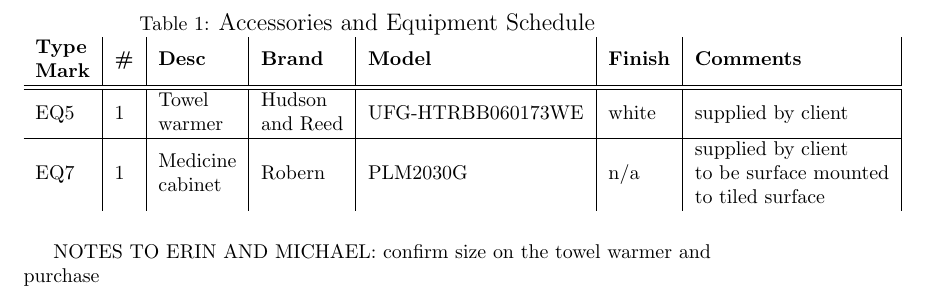
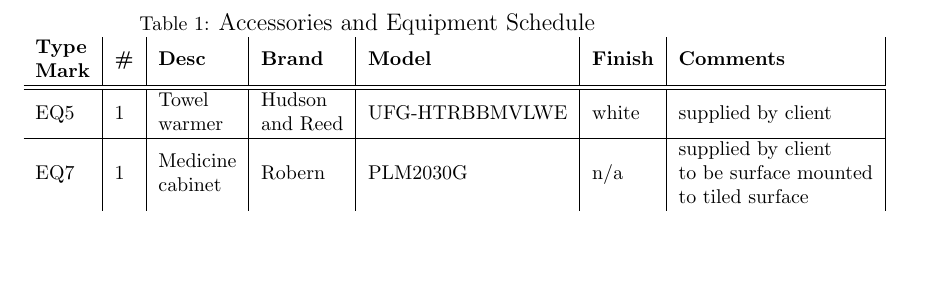
Before and after one commit to earai/reno_schedules, a LaTeX document (accessory_equipment_schedule.tex): part of the page, cut so that both start at the same text, the shorter picture padded with empty space. Compiled offline with pdfLaTeX.

Commit message:
Not sure what teh change was here but pushing latest accessory schedule

```diff
--- a/accessory_equipment_schedule.tex
+++ b/accessory_equipment_schedule.tex
@@ -12,7 +12,7 @@
 \textbf{\makecell[l]{Type\\ Mark}} & \textbf{\#} & \textbf{Desc} & \textbf{Brand} & \textbf{Model} & \textbf{Finish} & \textbf{Comments} \\
 \hline
 \hline
-EQ5   & 1  & \makecell[l]{Towel \\ warmer} & \makecell[l]{Hudson \\and Reed} & UFG-HTRBB060173WE  & white & supplied by client \\
+EQ5   & 1  & \makecell[l]{Towel \\ warmer} & \makecell[l]{Hudson \\and Reed} & UFG-HTRBBMVLWE  & white & supplied by client \\
 \hline
 EQ7   & 1  & \makecell[l]{Medicine \\ cabinet} & Robern & PLM2030G & n/a &\makecell[l]{supplied by client \\ to be surface mounted \\ to tiled surface} \\
 
@@ -20,6 +20,5 @@
 %\end{center}
 \end{table}
 
-NOTES TO ERIN AND MICHAEL: confirm size on the towel warmer and purchase
 
 \end{document}
```
